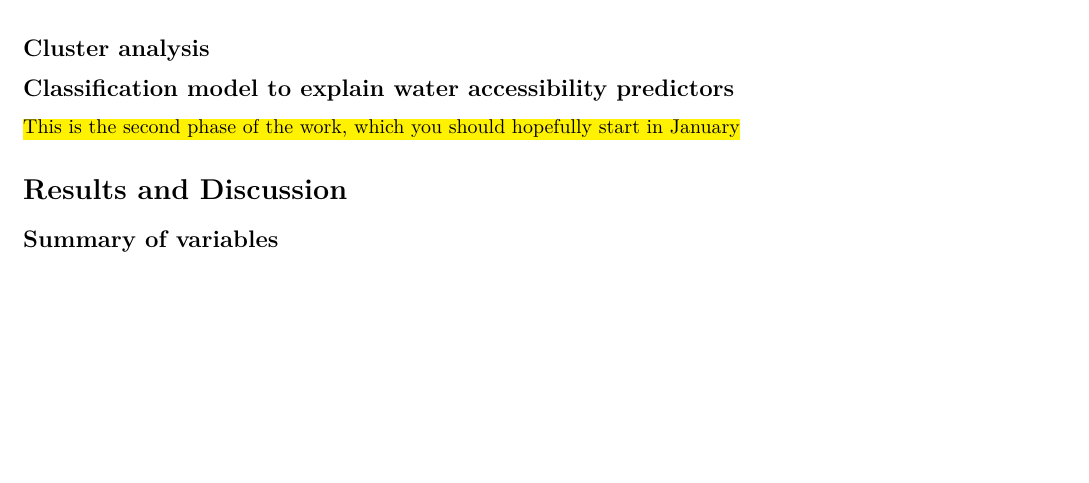
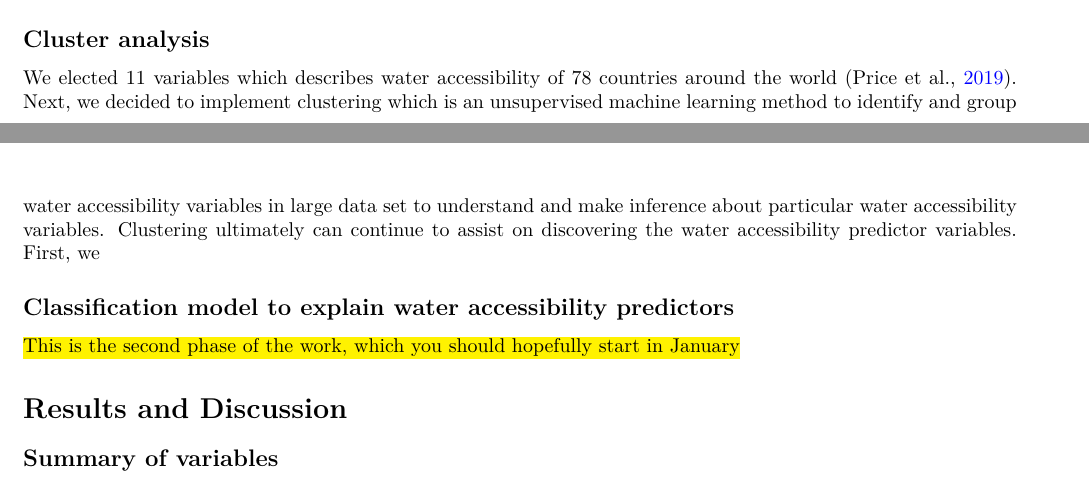
Before and after one commit to narslab/water-accessibility, a LaTeX document (docs/manuscript/manuscript.tex): part of page 6 of 7 before the commit and two parts of pages 5 and 6 of 7 after it, the two joined at a grey line, cut so that both start at the same text, the shorter picture padded with empty space. Compiled offline with pdfLaTeX.

Commit message:
Updates from Overleaf

```diff
--- a/docs/manuscript/manuscript.tex
+++ b/docs/manuscript/manuscript.tex
@@ -497,6 +497,13 @@ We analyzed data from the Demographic Health Survey (DHS) and the Multiple Indic
 % 4. Election of the best clustering
 % 5. Analysis of Ward.d2 & 4 cut tree analysis
 
+We elected 11 variables which describes water accessibility of 78 countries around the world \citep{price2019difference}. Next, we decided to implement clustering which is an unsupervised machine learning method to identify and group water accessibility variables in large data set to understand and make inference about particular water accessibility variables. Clustering ultimately can continue to assist on discovering the water accessibility predictor variables.
+First, we
+
+
+
+%Kwale County is located on the south coast of Kenya, between the city of Mombasa to the north, and Tanzania to the south. In 2013, Kwale had a population of approximately 730,000 people, four‐fifths of whom lived in rural areas [Commission on Revenue Allocation, 2013]. Based on a poverty gap index measure, the region is one of the most impoverished in Kenya, ranked 41st out of 47 counties [Commission on Revenue Allocation, 2013]. According to the census in 2009, protected wells and boreholes were the main sources of water for 21.9% of the county's households [Kenya National Bureau of Statistics, 2012].
+
 \subsection*{Classification model to explain water accessibility predictors}
 \hl{This is the second phase of the work, which you should hopefully start in January}
 
```
